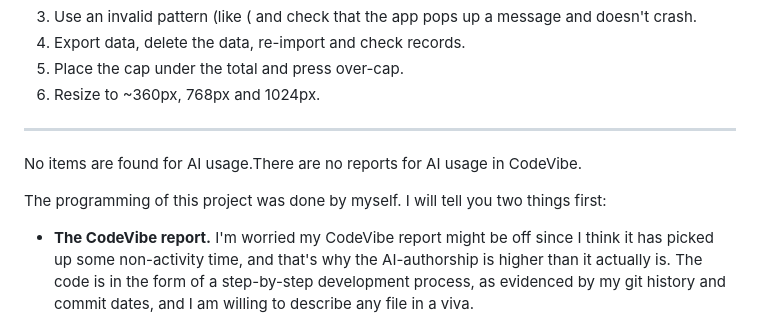
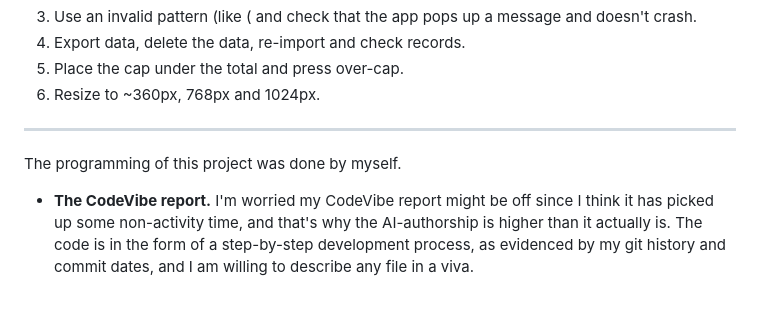
Before and after one commit to hotay11/RESPONSIVE-UI-ASSIGNMENT-PESA-, a Markdown page: README.md, the part around the change. Rendered like a GitHub page; blank space fills up the shorter version.

Commit message:
Update README with authorship clarification
Removed outdated AI usage statement and clarified authorship concerns.

```diff
--- a/README.md
+++ b/README.md
@@ -212,9 +212,9 @@ Repeat step 2, adding an expense whose name includes the same word twice, e.g.,
 
 ---
 
-No items are found for AI usage.There are no reports for AI usage in CodeVibe.
 
-The programming of this project was done by myself. I will tell you two things first:
+
+The programming of this project was done by myself.
 
 
 - **The CodeVibe report.** I'm worried my CodeVibe report might be off since I think it has picked up some non-activity time, and that's why the AI-authorship is higher than it actually is.  The code is in the form of a step-by-step development process, as evidenced by my git history and commit dates, and I am willing to describe any file in a viva.
```
